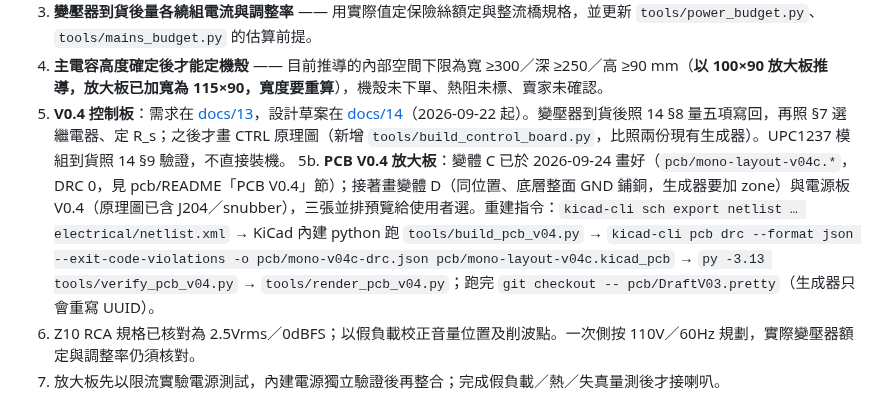
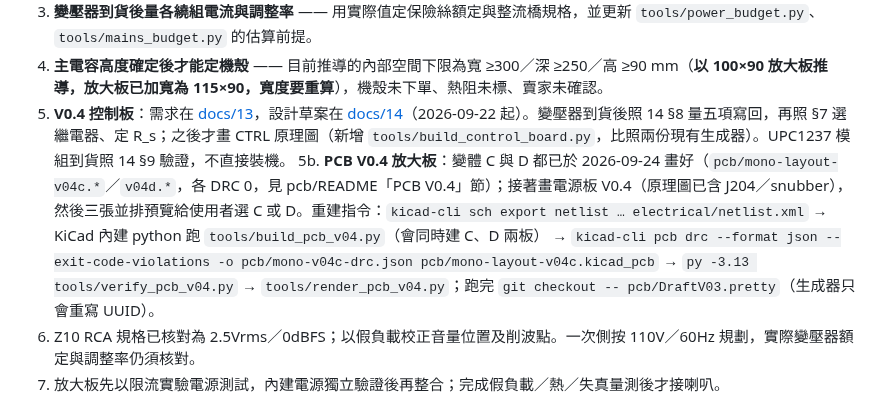
Before and after one commit to ewinkuo1-sudo/diy-lm3886-amplifier, a Markdown page: HANDOFF.md, the part around the change. Rendered like a GitHub page.

```diff
--- a/HANDOFF.md
+++ b/HANDOFF.md
@@ -18,7 +18,7 @@
 3. **變壓器到貨後量各繞組電流與調整率** —— 用實際值定保險絲額定與整流橋規格，並更新 `tools/power_budget.py`、`tools/mains_budget.py` 的估算前提。
 4. **主電容高度確定後才能定機殼** —— 目前推導的內部空間下限為寬 ≥300／深 ≥250／高 ≥90 mm（**以 100×90 放大板推導，放大板已加寬為 115×90，寬度要重算**），機殼未下單、熱阻未標、賣家未確認。
 5. **V0.4 控制板**：需求在 [docs/13](docs/13-喇叭保護與啟停設計計畫.md)，設計草案在 [docs/14](docs/14-V0.4-控制與保護板設計草案.md)（2026-09-22 起）。變壓器到貨後照 14 §8 量五項寫回，再照 §7 選繼電器、定 R_s；之後才畫 CTRL 原理圖（新增 `tools/build_control_board.py`，比照兩份現有生成器）。UPC1237 模組到貨照 14 §9 驗證，不直接裝機。
-5b. **PCB V0.4 放大板**：變體 C 已於 2026-09-24 畫好（`pcb/mono-layout-v04c.*`，DRC 0，見 pcb/README「PCB V0.4」節）；接著畫變體 D（同位置、底層整面 GND 鋪銅，生成器要加 zone）與電源板 V0.4（原理圖已含 J204／snubber），三張並排預覽給使用者選。重建指令：`kicad-cli sch export netlist … electrical/netlist.xml` → KiCad 內建 python 跑 `tools/build_pcb_v04.py` → `kicad-cli pcb drc --format json --exit-code-violations -o pcb/mono-v04c-drc.json pcb/mono-layout-v04c.kicad_pcb` → `py -3.13 tools/verify_pcb_v04.py` → `tools/render_pcb_v04.py`；跑完 `git checkout -- pcb/DraftV03.pretty`（生成器只會重寫 UUID）。
+5b. **PCB V0.4 放大板**：變體 C 與 D 都已於 2026-09-24 畫好（`pcb/mono-layout-v04c.*`／`v04d.*`，各 DRC 0，見 pcb/README「PCB V0.4」節）；接著畫電源板 V0.4（原理圖已含 J204／snubber），然後三張並排預覽給使用者選 C 或 D。重建指令：`kicad-cli sch export netlist … electrical/netlist.xml` → KiCad 內建 python 跑 `tools/build_pcb_v04.py`（會同時建 C、D 兩板） → `kicad-cli pcb drc --format json --exit-code-violations -o pcb/mono-v04c-drc.json pcb/mono-layout-v04c.kicad_pcb` → `py -3.13 tools/verify_pcb_v04.py` → `tools/render_pcb_v04.py`；跑完 `git checkout -- pcb/DraftV03.pretty`（生成器只會重寫 UUID）。
 6. Z10 RCA 規格已核對為 2.5Vrms／0dBFS；以假負載校正音量位置及削波點。一次側按 110V／60Hz 規劃，實際變壓器額定與調整率仍須核對。
 7. 放大板先以限流實驗電源測試，內建電源獨立驗證後再整合；完成假負載／熱／失真量測後才接喇叭。
 
```
Also changed, not shown: CHANGELOG.md (+8 -0 lines), pcb/README.md (+13 -0 lines), pcb/preview/mono-layout-v04c.png, pcb/preview/mono-layout-v04d.png (added), 10 other files.
